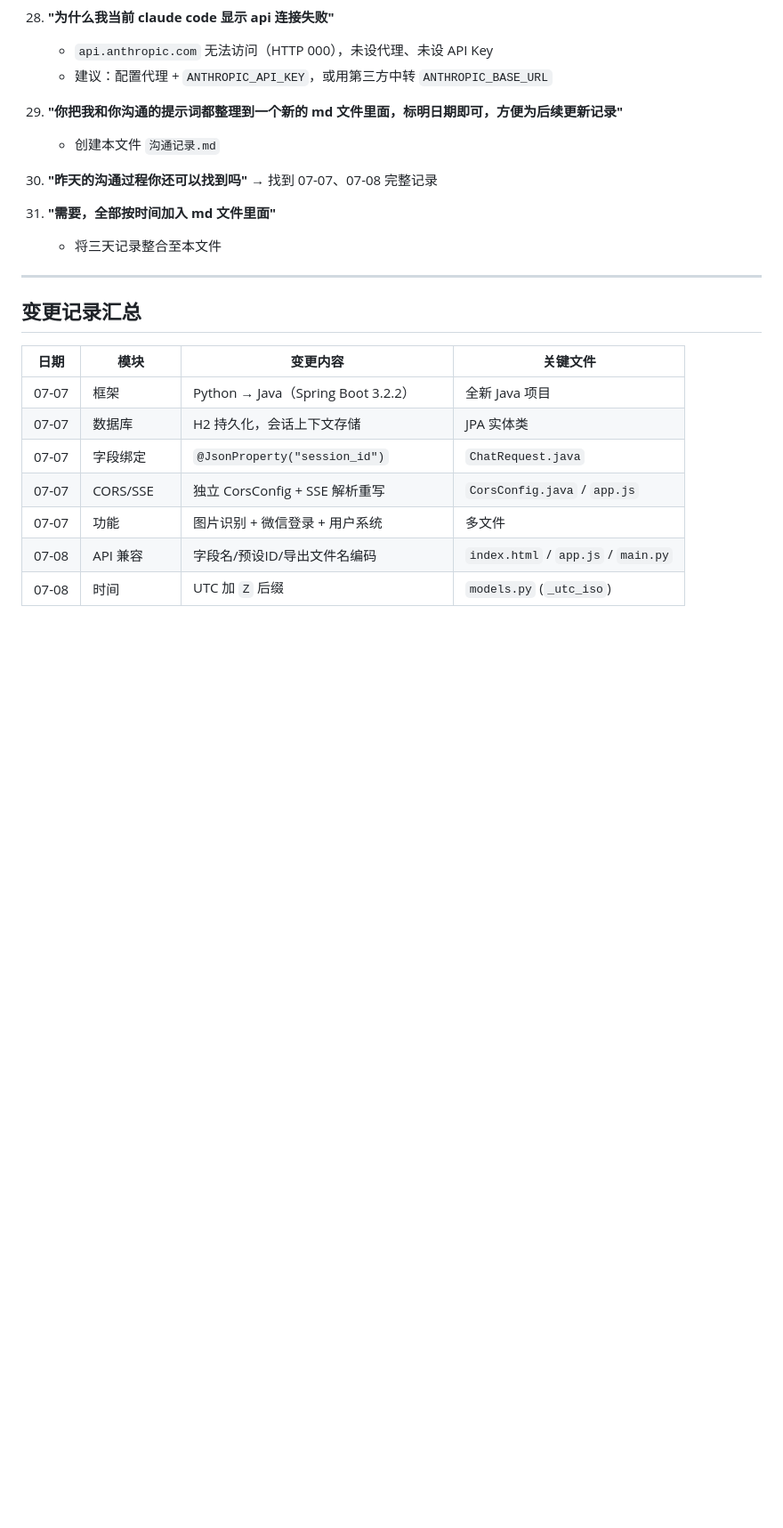
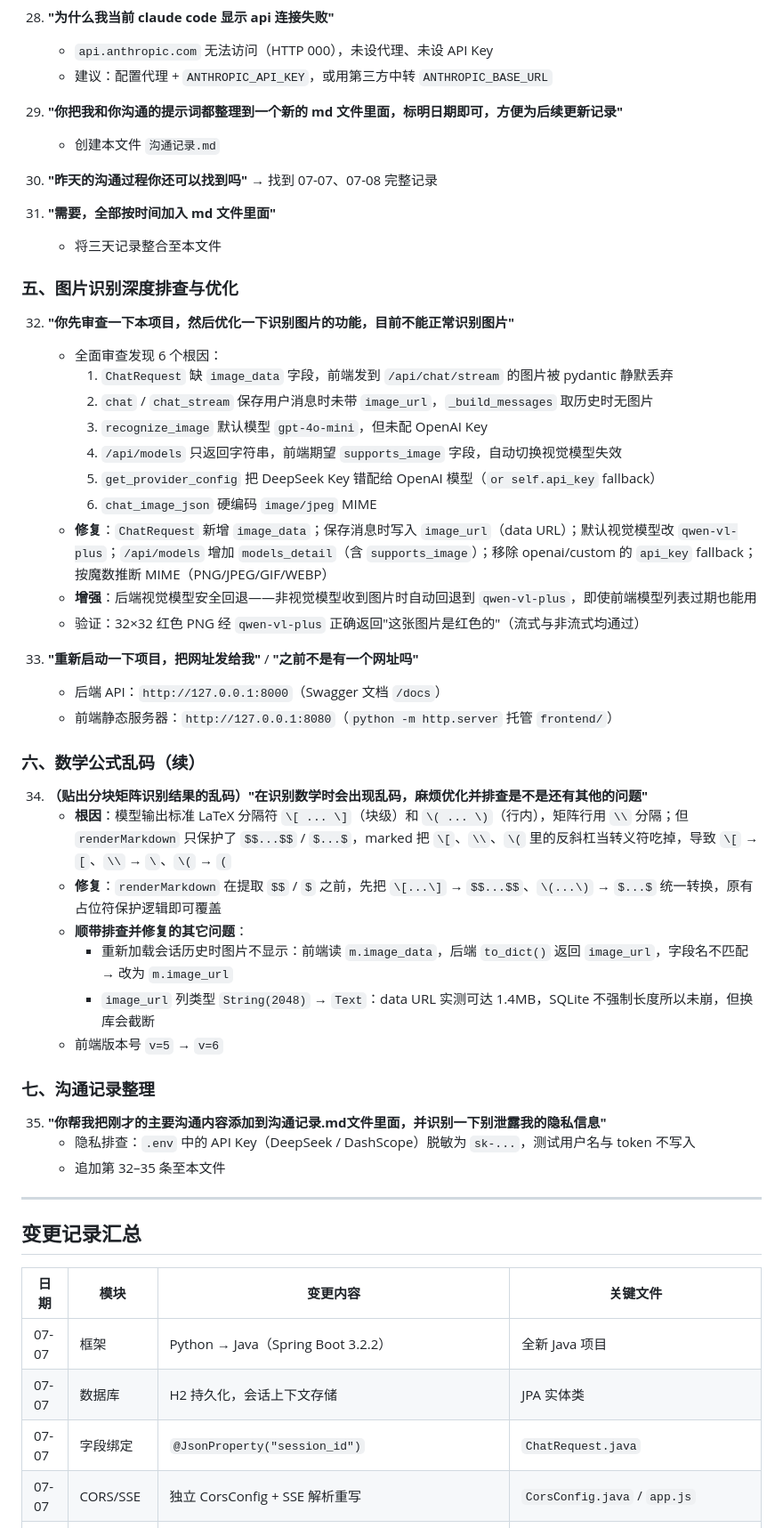
Before and after one commit to Zzz2413246/-chatbot, a Markdown page: 沟通记录.md, the part around one of its changes. Shown at 89% size. Drawn GitHub-style; blank space fills up the shorter version.

Commit message:
docs: 更新沟通记录

```diff
--- a/沟通记录.md
+++ b/沟通记录.md
@@ -163,6 +163,40 @@
 31. **"需要，全部按时间加入 md 文件里面"**
     - 将三天记录整合至本文件
 
+### 五、图片识别深度排查与优化
+
+32. **"你先审查一下本项目，然后优化一下识别图片的功能，目前不能正常识别图片"**
+    - 全面审查发现 6 个根因：
+      1. `ChatRequest` 缺 `image_data` 字段，前端发到 `/api/chat/stream` 的图片被 pydantic 静默丢弃
+      2. `chat` / `chat_stream` 保存用户消息时未带 `image_url`，`_build_messages` 取历史时无图片
+      3. `recognize_image` 默认模型 `gpt-4o-mini`，但未配 OpenAI Key
+      4. `/api/models` 只返回字符串，前端期望 `supports_image` 字段，自动切换视觉模型失效
+      5. `get_provider_config` 把 DeepSeek Key 错配给 OpenAI 模型（`or self.api_key` fallback）
+      6. `chat_image_json` 硬编码 `image/jpeg` MIME
+    - **修复**：`ChatRequest` 新增 `image_data`；保存消息时写入 `image_url`（data URL）；默认视觉模型改 `qwen-vl-plus`；`/api/models` 增加 `models_detail`（含 `supports_image`）；移除 openai/custom 的 `api_key` fallback；按魔数推断 MIME（PNG/JPEG/GIF/WEBP）
+    - **增强**：后端视觉模型安全回退——非视觉模型收到图片时自动回退到 `qwen-vl-plus`，即使前端模型列表过期也能用
+    - 验证：32×32 红色 PNG 经 `qwen-vl-plus` 正确返回"这张图片是红色的"（流式与非流式均通过）
+
+33. **"重新启动一下项目，把网址发给我"** / **"之前不是有一个网址吗"**
+    - 后端 API：`http://127.0.0.1:8000`（Swagger 文档 `/docs`）
+    - 前端静态服务器：`http://127.0.0.1:8080`（`python -m http.server` 托管 `frontend/`）
+
+### 六、数学公式乱码（续）
+
+34. **（贴出分块矩阵识别结果的乱码）"在识别数学时会出现乱码，麻烦优化并排查是不是还有其他的问题"**
+    - **根因**：模型输出标准 LaTeX 分隔符 `\[ ... \]`（块级）和 `\( ... \)`（行内），矩阵行用 `\\` 分隔；但 `renderMarkdown` 只保护了 `$$...$$` / `$...$`，marked 把 `\[`、`\\`、`\(` 里的反斜杠当转义符吃掉，导致 `\[` → `[`、`\\` → `\`、`\(` → `(`
+    - **修复**：`renderMarkdown` 在提取 `$$` / `$` 之前，先把 `\[...\]` → `$$...$$`、`\(...\)` → `$...$` 统一转换，原有占位符保护逻辑即可覆盖
+    - **顺带排查并修复的其它问题**：
+      - 重新加载会话历史时图片不显示：前端读 `m.image_data`，后端 `to_dict()` 返回 `image_url`，字段名不匹配 → 改为 `m.image_url`
+      - `image_url` 列类型 `String(2048)` → `Text`：data URL 实测可达 1.4MB，SQLite 不强制长度所以未崩，但换库会截断
+    - 前端版本号 `v=5` → `v=6`
+
+### 七、沟通记录整理
+
+35. **"你帮我把刚才的主要沟通内容添加到沟通记录.md文件里面，并识别一下别泄露我的隐私信息"**
+    - 隐私排查：`.env` 中的 API Key（DeepSeek / DashScope）脱敏为 `sk-...`，测试用户名与 token 不写入
+    - 追加第 32–35 条至本文件
+
 ---
 
 ## 变更记录汇总
```
Also changed, not shown: other parts of 沟通记录.md (+4 -0 lines).
